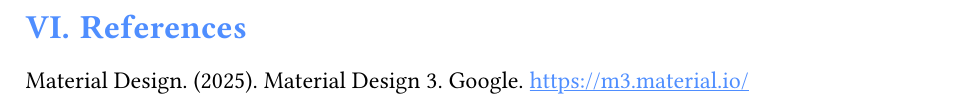
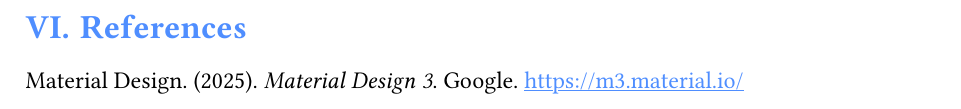
Before and after one commit to SAIB-Inc/Buriza, a Typst document (src/Buriza.Docs/main.typ): part of page 11 of 11, cut so that both start at the same text. Compiled offline with Typst 0.15; a missing font is replaced by an installed copy or a similar font.

Commit message:
feat(docs): italicize reference

```diff
--- a/src/Buriza.Docs/main.typ
+++ b/src/Buriza.Docs/main.typ
@@ -111,4 +111,4 @@
 
 = References
 
-Material Design. (2025). Material Design 3. Google. #link("https://m3.material.io/")[https://m3.material.io/]
+Material Design. (2025). _Material Design 3_. Google. #link("https://m3.material.io/")[https://m3.material.io/]
```
